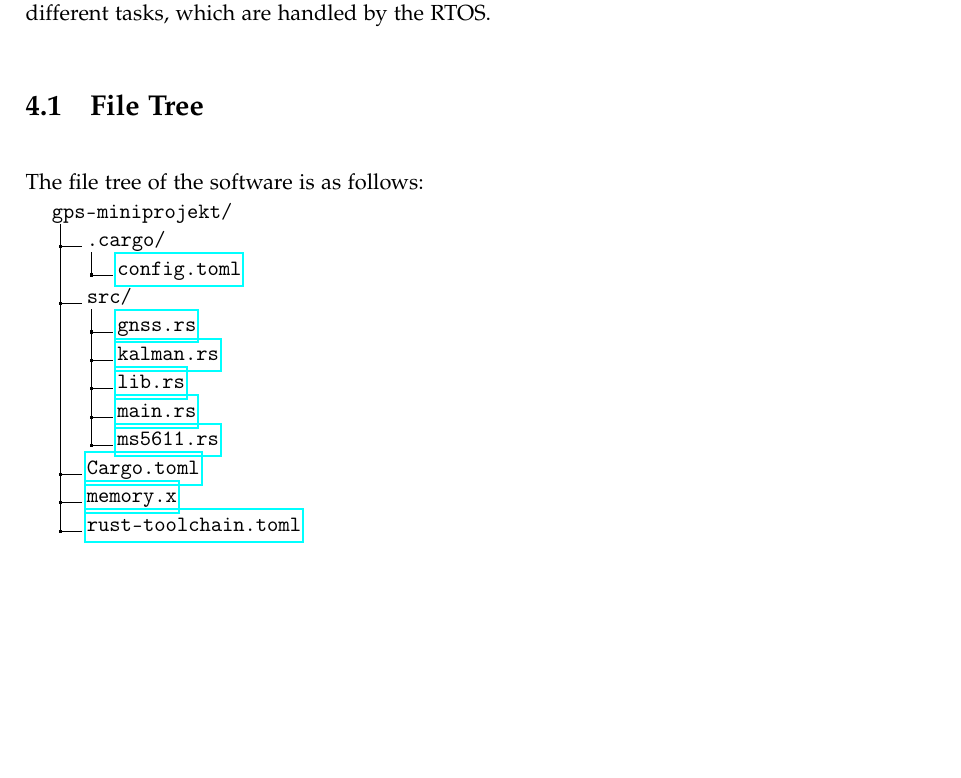
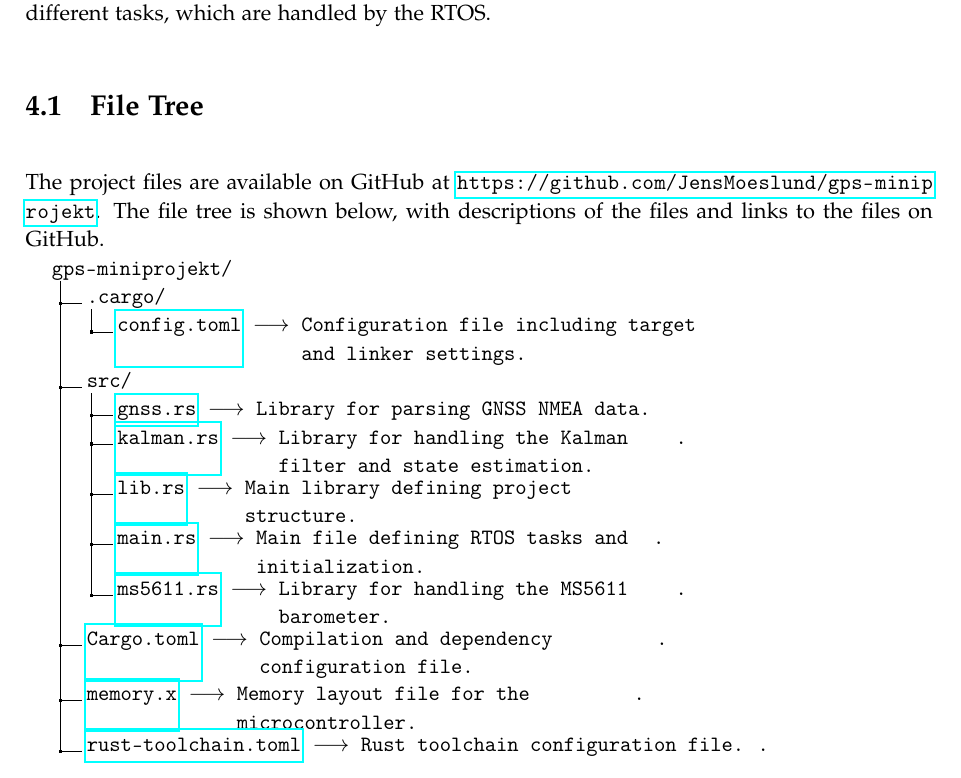
Before and after one commit to JensMoeslund/gps-miniprojekt, a LaTeX thesis (report/master.tex, which reads report/chapters/04Software/00meta.tex): part of page 13 of 19, cut so that both start at the same text, the shorter picture padded with empty space. Compiled offline with pdfLaTeX.

Commit message:
co authored by copilot

```diff
--- a/report/chapters/04Software/00meta.tex
+++ b/report/chapters/04Software/00meta.tex
@@ -4,21 +4,49 @@ The software is divided into different tasks, which are handled by the RTOS.
 
 
 \section{File Tree}
-The file tree of the software is as follows:
+The project files are available on GitHub at \url{https://github.com/JensMoeslund/gps-miniprojekt}.
+The file tree is shown below, with descriptions of the files and links to the files on GitHub.
 
 \dirtree{%
     .1 gps-miniprojekt/.
     .2 .cargo/.
-    .3 \href{https://github.com/JensMoeslund/gps-miniprojekt/blob/master/.cargo/config.toml}{config.toml}.
+    .3 \href{https://github.com/JensMoeslund/gps-miniprojekt/blob/master/.cargo/config.toml}{config.toml} $\longrightarrow$
+    \begin{minipage}[t]{7cm}
+        Configuration file including target and linker settings{.}
+    \end{minipage}.
     .2 src/.
-    .3 \href{https://github.com/JensMoeslund/gps-miniprojekt/blob/master/src/gnss.rs}{gnss.rs}.
-    .3 \href{https://github.com/JensMoeslund/gps-miniprojekt/blob/master/src/kalman.rs}{kalman.rs}.
-    .3 \href{https://github.com/JensMoeslund/gps-miniprojekt/blob/master/src/lib.rs}{lib.rs}.
-    .3 \href{https://github.com/JensMoeslund/gps-miniprojekt/blob/master/src/main.rs}{main.rs}.
-    .3 \href{https://github.com/JensMoeslund/gps-miniprojekt/blob/master/src/ms5611.rs}{ms5611.rs}.
-    .2 \href{https://github.com/JensMoeslund/gps-miniprojekt/blob/master/Cargo.toml}{Cargo.toml}.
-    .2 \href{https://github.com/JensMoeslund/gps-miniprojekt/blob/master/memory.x}{memory.x}.
-    .2 \href{https://github.com/JensMoeslund/gps-miniprojekt/blob/master/rust-toolchain.toml}{rust-toolchain.toml}.
+    .3 \href{https://github.com/JensMoeslund/gps-miniprojekt/blob/master/src/gnss.rs}{gnss.rs} $\longrightarrow$
+    \begin{minipage}[t]{7cm}
+        Library for parsing GNSS NMEA data{.}
+    \end{minipage}.
+    .3 \href{https://github.com/JensMoeslund/gps-miniprojekt/blob/master/src/kalman.rs}{kalman.rs} $\longrightarrow$
+    \begin{minipage}[t]{7cm}
+        Library for handling the Kalman filter and state estimation{.}
+    \end{minipage}..
+    .3 \href{https://github.com/JensMoeslund/gps-miniprojekt/blob/master/src/lib.rs}{lib.rs} $\longrightarrow$
+    \begin{minipage}[t]{7cm}
+        Main library defining project structure{.}
+    \end{minipage}.
+    .3 \href{https://github.com/JensMoeslund/gps-miniprojekt/blob/master/src/main.rs}{main.rs} $\longrightarrow$
+    \begin{minipage}[t]{7cm}
+        Main file defining RTOS tasks and initialization{.}
+    \end{minipage}..
+    .3 \href{https://github.com/JensMoeslund/gps-miniprojekt/blob/master/src/ms5611.rs}{ms5611.rs} $\longrightarrow$
+    \begin{minipage}[t]{7cm}
+        Library for handling the MS5611 barometer{.}
+    \end{minipage}..
+    .2 \href{https://github.com/JensMoeslund/gps-miniprojekt/blob/master/Cargo.toml}{Cargo.toml} $\longrightarrow$
+    \begin{minipage}[t]{7cm}
+        Compilation and dependency configuration file{.}
+    \end{minipage}..
+    .2 \href{https://github.com/JensMoeslund/gps-miniprojekt/blob/master/memory.x}{memory.x} $\longrightarrow$
+    \begin{minipage}[t]{7cm}
+        Memory layout file for the microcontroller{.}
+    \end{minipage}..
+    .2 \href{https://github.com/JensMoeslund/gps-miniprojekt/blob/master/rust-toolchain.toml}{rust-toolchain.toml} $\longrightarrow$
+    \begin{minipage}[t]{7cm}
+        Rust toolchain configuration file{.}
+    \end{minipage}..
 }
 
 
```
Also changed, not shown: 1 other file.
